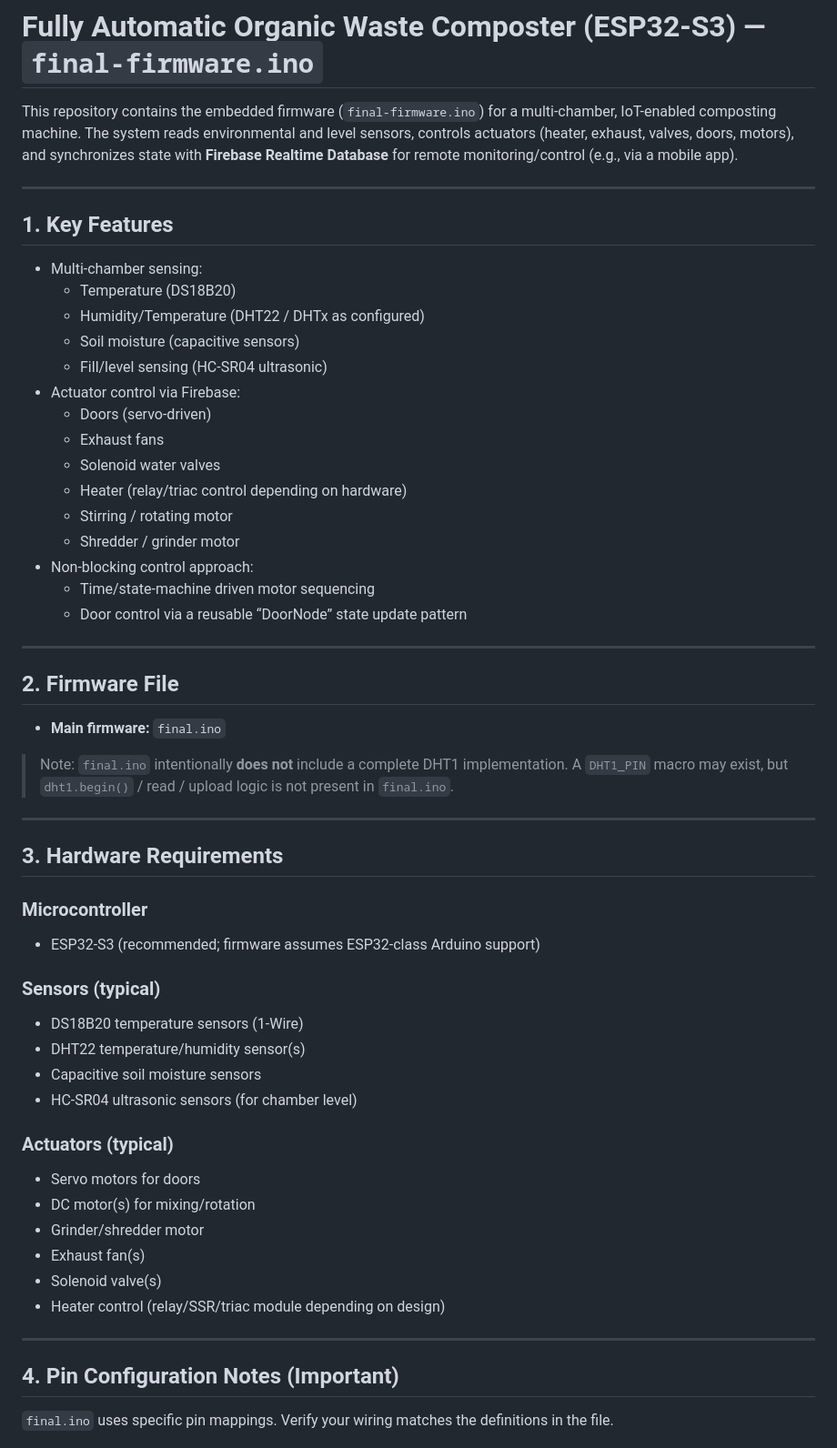
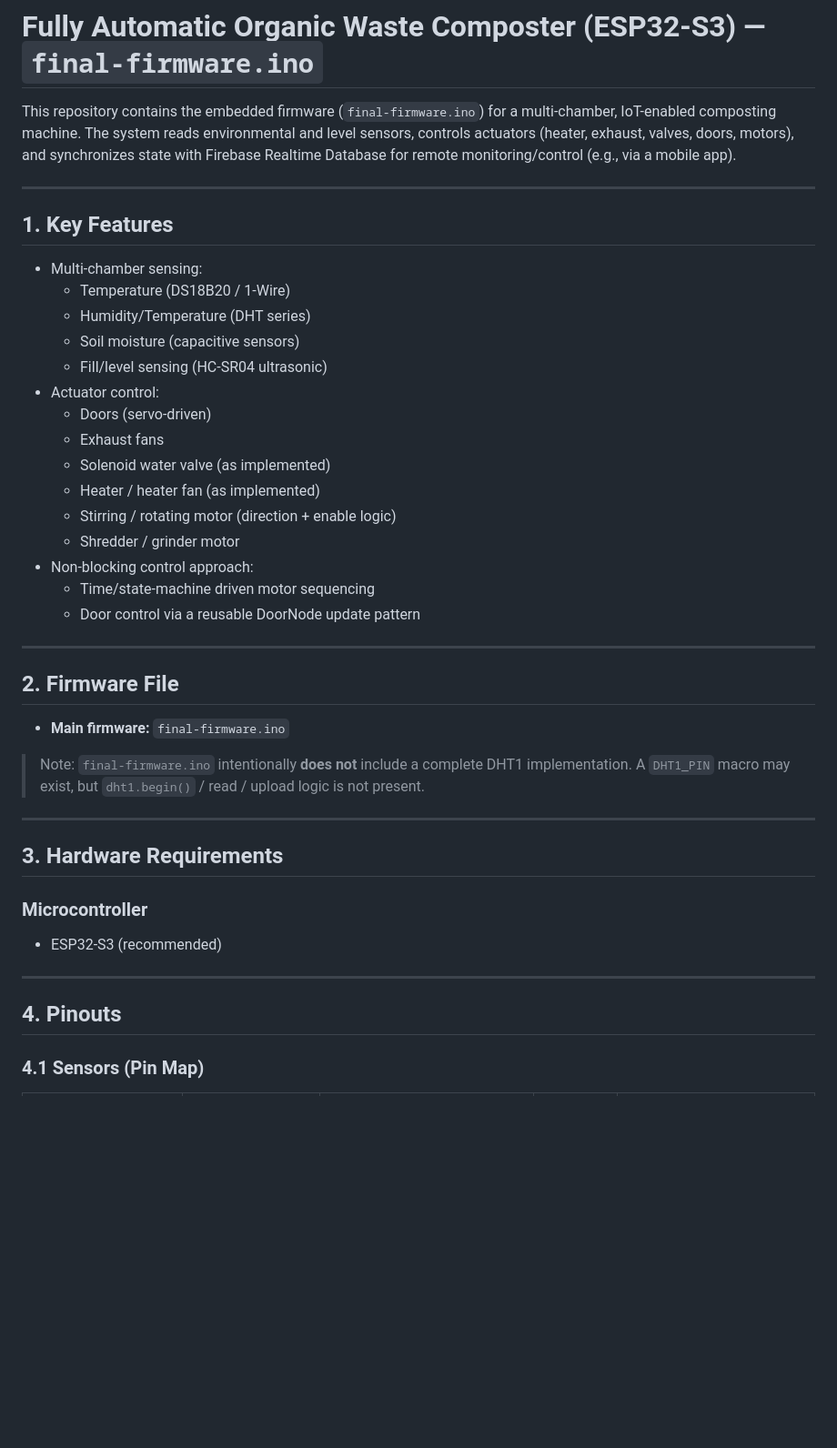
Before and after one commit to Arshad856/Fully_Automatic_Composter_For_Urban_House_Holds, a Markdown page: firmware/README.md, the part around one of its changes. Shown at 91% size. Rendered like a GitHub page; blank space fills up the shorter version.

```diff
--- a/firmware/README.md
+++ b/firmware/README.md
@@ -1,59 +1,45 @@
 # Fully Automatic Organic Waste Composter (ESP32-S3) — `final-firmware.ino`
 
-This repository contains the embedded firmware (`final-firmware.ino`) for a multi-chamber, IoT-enabled composting machine. The system reads environmental and level sensors, controls actuators (heater, exhaust, valves, doors, motors), and synchronizes state with **Firebase Realtime Database** for remote monitoring/control (e.g., via a mobile app).
+This repository contains the embedded firmware (`final-firmware.ino`) for a multi-chamber, IoT-enabled composting machine. The system reads environmental and level sensors, controls actuators (heater, exhaust, valves, doors, motors), and synchronizes state with Firebase Realtime Database for remote monitoring/control (e.g., via a mobile app).
 
 ---
 
 ## 1. Key Features
 
 - Multi-chamber sensing:
-  - Temperature (DS18B20)
-  - Humidity/Temperature (DHT22 / DHTx as configured)
+  - Temperature (DS18B20 / 1-Wire)
+  - Humidity/Temperature (DHT series)
   - Soil moisture (capacitive sensors)
   - Fill/level sensing (HC-SR04 ultrasonic)
-- Actuator control via Firebase:
+- Actuator control:
   - Doors (servo-driven)
   - Exhaust fans
-  - Solenoid water valves
-  - Heater (relay/triac control depending on hardware)
-  - Stirring / rotating motor
+  - Solenoid water valve (as implemented)
+  - Heater / heater fan (as implemented)
+  - Stirring / rotating motor (direction + enable logic)
   - Shredder / grinder motor
 - Non-blocking control approach:
   - Time/state-machine driven motor sequencing
-  - Door control via a reusable “DoorNode” state update pattern
+  - Door control via a reusable DoorNode update pattern
 
 ---
 
 ## 2. Firmware File
 
-- **Main firmware:** `final.ino`
+- **Main firmware:** `final-firmware.ino`
 
-> Note: `final.ino` intentionally **does not** include a complete DHT1 implementation. A `DHT1_PIN` macro may exist, but `dht1.begin()` / read / upload logic is not present in `final.ino`.
+> Note: `final-firmware.ino` intentionally **does not** include a complete DHT1 implementation. A `DHT1_PIN` macro may exist, but `dht1.begin()` / read / upload logic is not present.
 
 ---
 
 ## 3. Hardware Requirements
 
 ### Microcontroller
-- ESP32-S3 (recommended; firmware assumes ESP32-class Arduino support)
-
-### Sensors (typical)
-- DS18B20 temperature sensors (1-Wire)
-- DHT22 temperature/humidity sensor(s)
-- Capacitive soil moisture sensors
-- HC-SR04 ultrasonic sensors (for chamber level)
-
-### Actuators (typical)
-- Servo motors for doors
-- DC motor(s) for mixing/rotation
-- Grinder/shredder motor
-- Exhaust fan(s)
-- Solenoid valve(s)
-- Heater control (relay/SSR/triac module depending on design)
+- ESP32-S3 (recommended)
 
 ---
 
-## 4. Pin Configuration Notes (Important)
+## 4. Pinouts
 
-`final.ino` uses specific pin mappings. Verify your wiring matches the definitions in the file.
+### 4.1 Sensors (Pin Map)
 
```
Also changed, not shown: other parts of firmware/README.md (+50 -121 lines).
